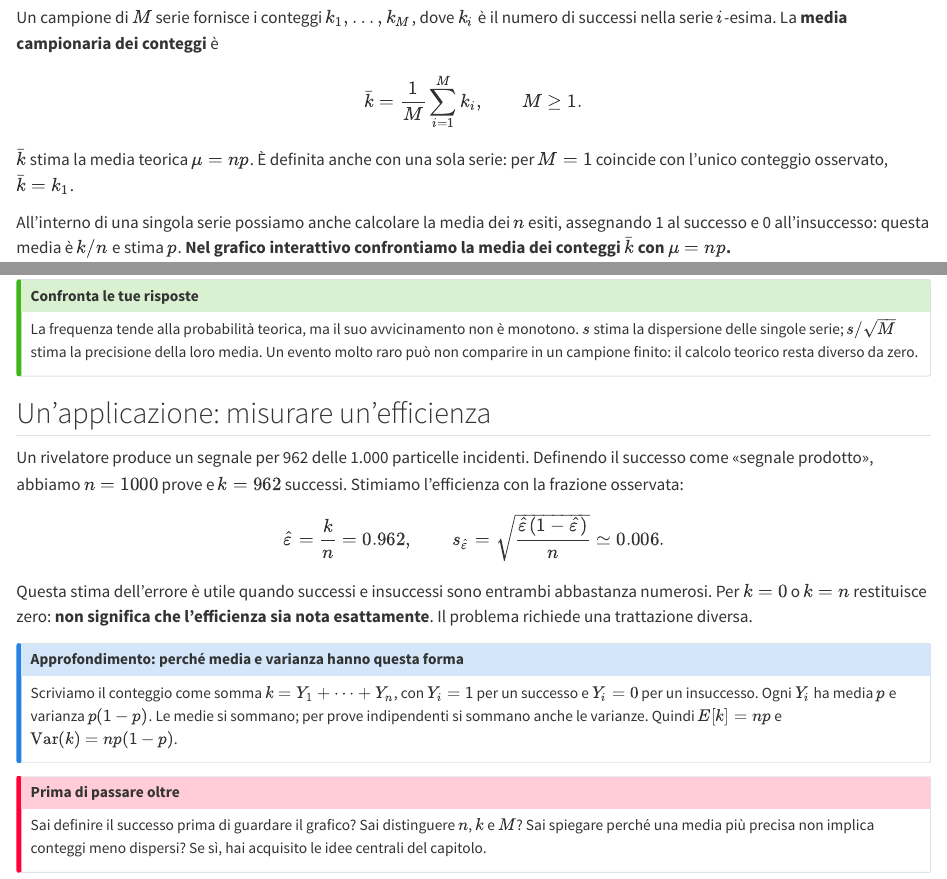
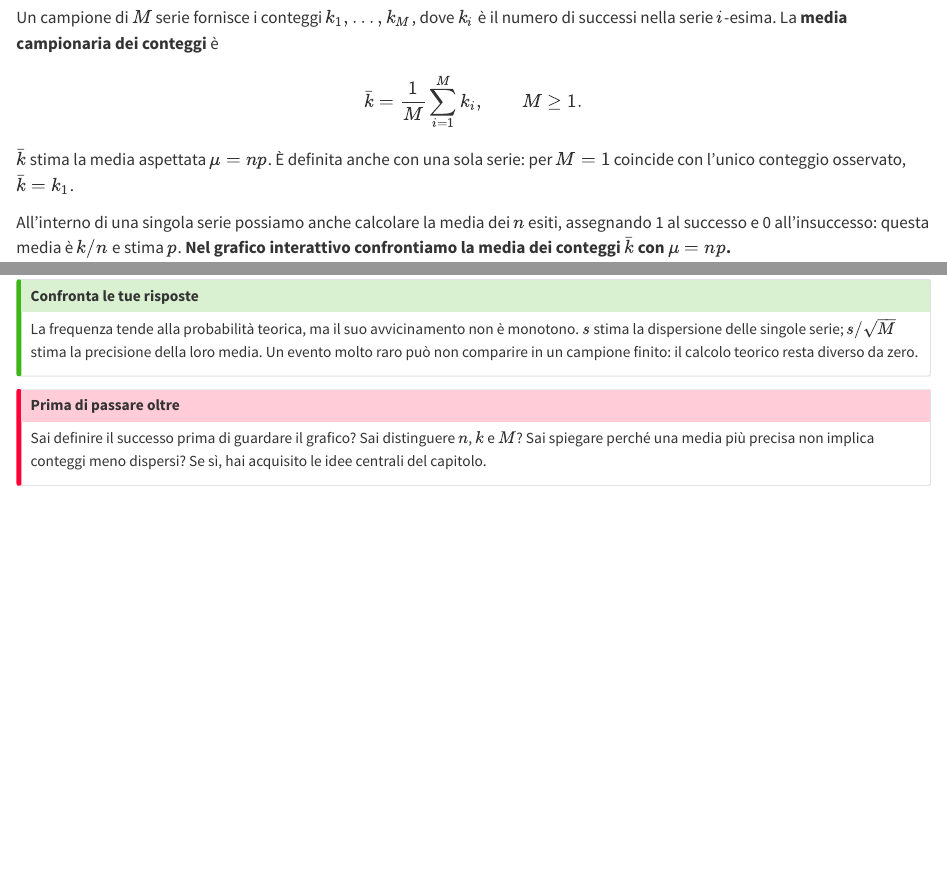
Before and after one commit to unipi-physics-labs/lab1-interactive, a Quarto document (capitoli/binomiale.qmd): the page in a window 1100 px wide, from 2580 px down, and a second part further down, joined at a grey line. Rendered offline with R 4.5, knitr and Pandoc in place of Quarto, with nearby package versions.

Commit message:
remove esempio efficienza

```diff
--- a/capitoli/binomiale.qmd
+++ b/capitoli/binomiale.qmd
@@ -130,7 +130,7 @@ $$
 \bar{k}=\frac{1}{M}\sum_{i=1}^M k_i,\qquad M\geq1.
 $$
 
-$\bar{k}$ stima la media teorica $\mu=np$. È definita anche con una sola serie:
+$\bar{k}$ stima la media aspettata $\mu=np$. È definita anche con una sola serie:
 per $M=1$ coincide con l'unico conteggio osservato, $\bar{k}=k_1$.
 
 All'interno di una singola serie possiamo anche calcolare la media dei $n$ esiti,
@@ -201,30 +201,6 @@ precisione della loro media. Un evento molto raro può non comparire in un
 campione finito: il calcolo teorico resta diverso da zero.
 :::
 
-## Un'applicazione: misurare un'efficienza
-
-Un rivelatore produce un segnale per 962 delle 1.000 particelle incidenti.
-Definendo il successo come «segnale prodotto», abbiamo $n=1000$ prove e $k=962$
-successi. Stimiamo l'efficienza con la frazione osservata:
-
-$$
-\hat\varepsilon=\frac{k}{n}=0.962,
-\qquad
-s_{\hat\varepsilon}=\sqrt{\frac{\hat\varepsilon(1-\hat\varepsilon)}{n}}
-\simeq0.006.
-$$
-
-Questa stima dell'errore è utile quando successi e insuccessi sono entrambi
-abbastanza numerosi. Per $k=0$ o $k=n$ restituisce zero: **non significa che
-l'efficienza sia nota esattamente**. Il problema richiede una trattazione diversa.
-
-::: {.callout-note title="Approfondimento: perché media e varianza hanno questa forma" collapse=true icon=false}
-Scriviamo il conteggio come somma $k=Y_1+\cdots+Y_n$, con $Y_i=1$ per un successo
-e $Y_i=0$ per un insuccesso. Ogni $Y_i$ ha media $p$ e varianza $p(1-p)$.
-Le medie si sommano; per prove indipendenti si sommano anche le varianze.
-Quindi $E[k]=np$ e $\mathrm{Var}(k)=np(1-p)$.
-:::
-
 ::: {.callout-important title="Prima di passare oltre" icon=false}
 Sai definire il successo prima di guardare il grafico? Sai distinguere $n$, $k$ e
 $M$? Sai spiegare perché una media più precisa non implica conteggi meno dispersi?
```
